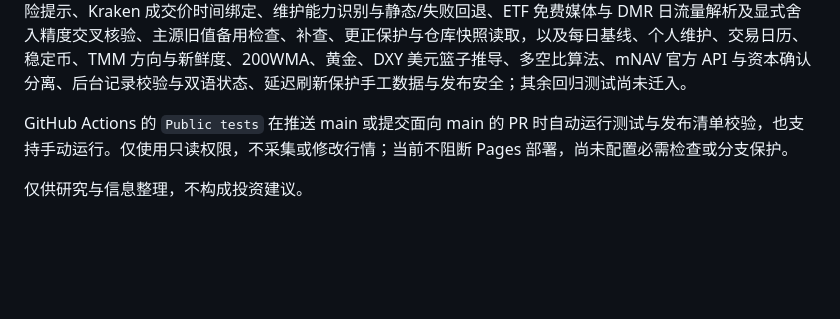
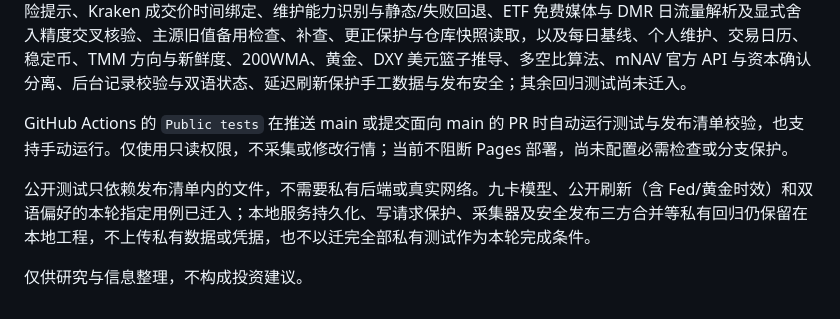
Before and after one commit to hsnbrg2022/hsnbrg2022.github.io, a Markdown page: README.md, the part around the change. GitHub-like rendering; blank space fills up the shorter version.

Commit message:
docs: clarify completed public regression migration scope

```diff
--- a/README.md
+++ b/README.md
@@ -35,4 +35,6 @@
 
 GitHub Actions 的 `Public tests` 在推送 main 或提交面向 main 的 PR 时自动运行测试与发布清单校验，也支持手动运行。仅使用只读权限，不采集或修改行情；当前不阻断 Pages 部署，尚未配置必需检查或分支保护。
 
+公开测试只依赖发布清单内的文件，不需要私有后端或真实网络。九卡模型、公开刷新（含 Fed/黄金时效）和双语偏好的本轮指定用例已迁入；本地服务持久化、写请求保护、采集器及安全发布三方合并等私有回归仍保留在本地工程，不上传私有数据或凭据，也不以迁完全部私有测试作为本轮完成条件。
+
 仅供研究与信息整理，不构成投资建议。
```
